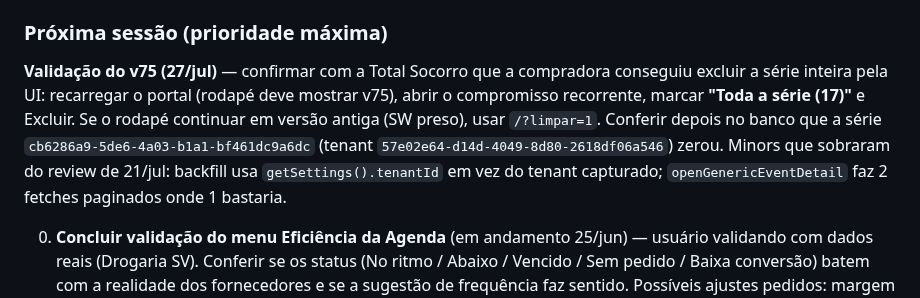
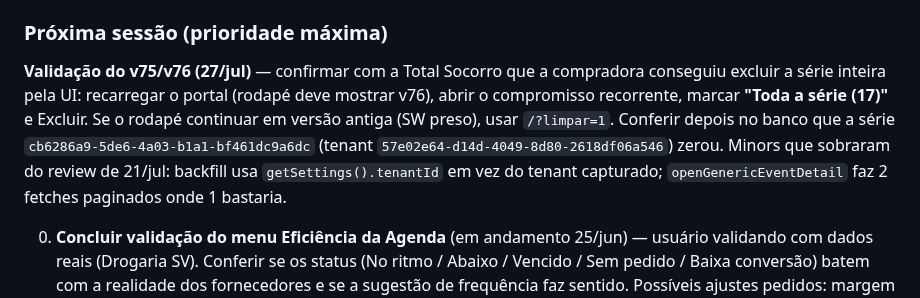
Before and after one commit to andrevanni/Agenda-de-Compras-Web, a Markdown page: CLAUDE.md, the part around the change. Drawn GitHub-style.

Commit message:
docs(claude.md): pendência de validação referencia v76 (rodapé) após o fix de CSS
Co-Authored-By: Claude Fable 5 <noreply@anthropic.com>

```diff
--- a/CLAUDE.md
+++ b/CLAUDE.md
@@ -699,7 +699,7 @@ Resolução do incidente Total Socorro + 4 sugestões do cliente:
 
 ### Próxima sessão (prioridade máxima)
 
-**Validação do v75 (27/jul)** — confirmar com a Total Socorro que a compradora conseguiu excluir a série inteira pela UI: recarregar o portal (rodapé deve mostrar v75), abrir o compromisso recorrente, marcar **"Toda a série (17)"** e Excluir. Se o rodapé continuar em versão antiga (SW preso), usar `/?limpar=1`. Conferir depois no banco que a série `cb6286a9-5de6-4a03-b1a1-bf461dc9a6dc` (tenant `57e02e64-d14d-4049-8d80-2618df06a546`) zerou. Minors que sobraram do review de 21/jul: backfill usa `getSettings().tenantId` em vez do tenant capturado; `openGenericEventDetail` faz 2 fetches paginados onde 1 bastaria.
+**Validação do v75/v76 (27/jul)** — confirmar com a Total Socorro que a compradora conseguiu excluir a série inteira pela UI: recarregar o portal (rodapé deve mostrar v76), abrir o compromisso recorrente, marcar **"Toda a série (17)"** e Excluir. Se o rodapé continuar em versão antiga (SW preso), usar `/?limpar=1`. Conferir depois no banco que a série `cb6286a9-5de6-4a03-b1a1-bf461dc9a6dc` (tenant `57e02e64-d14d-4049-8d80-2618df06a546`) zerou. Minors que sobraram do review de 21/jul: backfill usa `getSettings().tenantId` em vez do tenant capturado; `openGenericEventDetail` faz 2 fetches paginados onde 1 bastaria.
 
 0. **Concluir validação do menu Eficiência da Agenda** (em andamento 25/jun) — usuário validando com dados reais (Drogaria SV). Conferir se os status (No ritmo / Abaixo / Vencido / Sem pedido / Baixa conversão) batem com a realidade dos fornecedores e se a sugestão de frequência faz sentido. Possíveis ajustes pedidos: margem por frequência, prioridade/cores dos status, colunas do drill, escopo por comprador (hoje todos veem tudo). Conceito atual e arquitetura na seção "Eficiência da Agenda".
 
```
